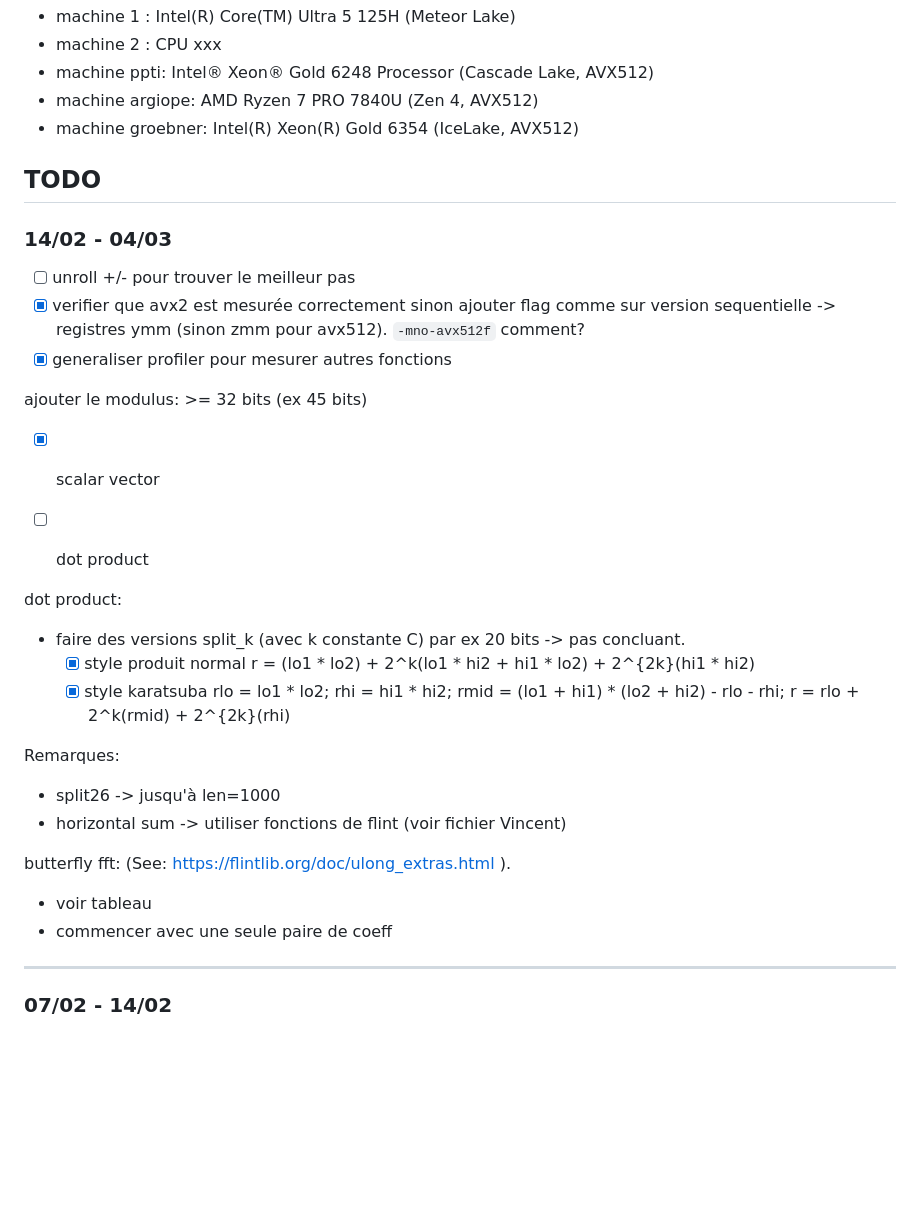
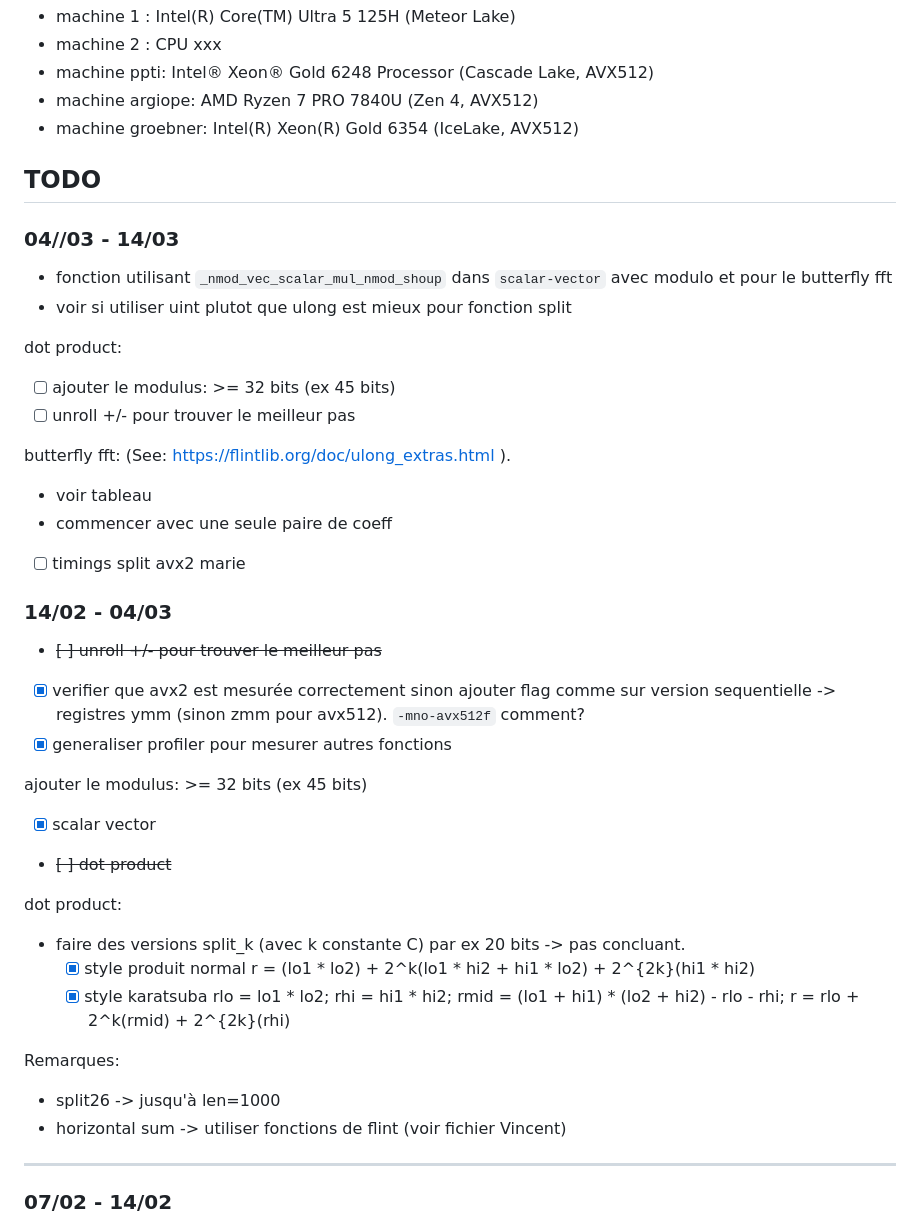
Before and after one commit to marizee/CCA_Project_2025, a Markdown page: README.md, the part around one of its changes. GitHub-like rendering; blank space fills up the shorter version.

Commit message:
update todolist

```diff
--- a/README.md
+++ b/README.md
@@ -18,15 +18,30 @@
 
 ## TODO
 
+### 04//03 - 14/03
+
+- fonction utilisant `_nmod_vec_scalar_mul_nmod_shoup` dans `scalar-vector` avec modulo et pour le butterfly fft
+- voir si utiliser uint plutot que ulong est mieux pour fonction split
+
+dot product:
+- [ ] ajouter le modulus: >= 32 bits (ex 45 bits)
+- [ ] unroll +/- pour trouver le meilleur pas
+
+butterfly fft: (See: https://flintlib.org/doc/ulong_extras.html ).
+- voir tableau
+- commencer avec une seule paire de coeff
+
+- [ ] timings split avx2 marie
+
 ### 14/02 - 04/03
 
-- [ ] unroll +/- pour trouver le meilleur pas
+- ~~[ ] unroll +/- pour trouver le meilleur pas~~
 - [X] verifier que avx2 est mesurée correctement sinon ajouter flag comme sur version sequentielle -> registres ymm (sinon zmm pour avx512). `-mno-avx512f` comment?
 - [X] generaliser profiler pour mesurer autres fonctions
 
 ajouter le modulus: >= 32 bits (ex 45 bits)
 - [X] scalar vector
-- [ ] dot product
+- ~~[ ] dot product~~
 
 
 dot product:
@@ -42,11 +57,6 @@ dot product:
 Remarques:
 - split26 -> jusqu'à len=1000
 - horizontal sum -> utiliser fonctions de flint (voir fichier Vincent)
-
-
-butterfly fft: (See: https://flintlib.org/doc/ulong_extras.html ).
-- voir tableau
-- commencer avec une seule paire de coeff
 
 ___
 ### 07/02 - 14/02
```
Also changed, not shown: other parts of README.md (+1 -1 lines).
